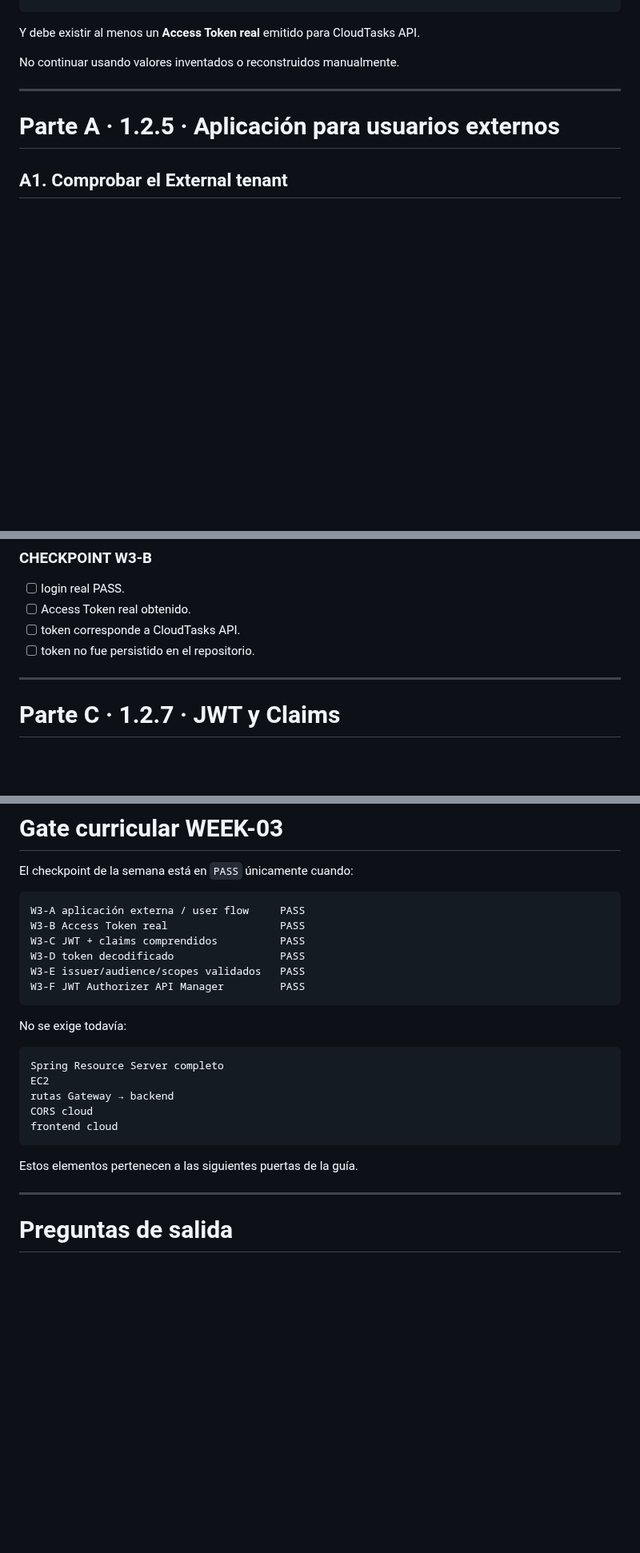
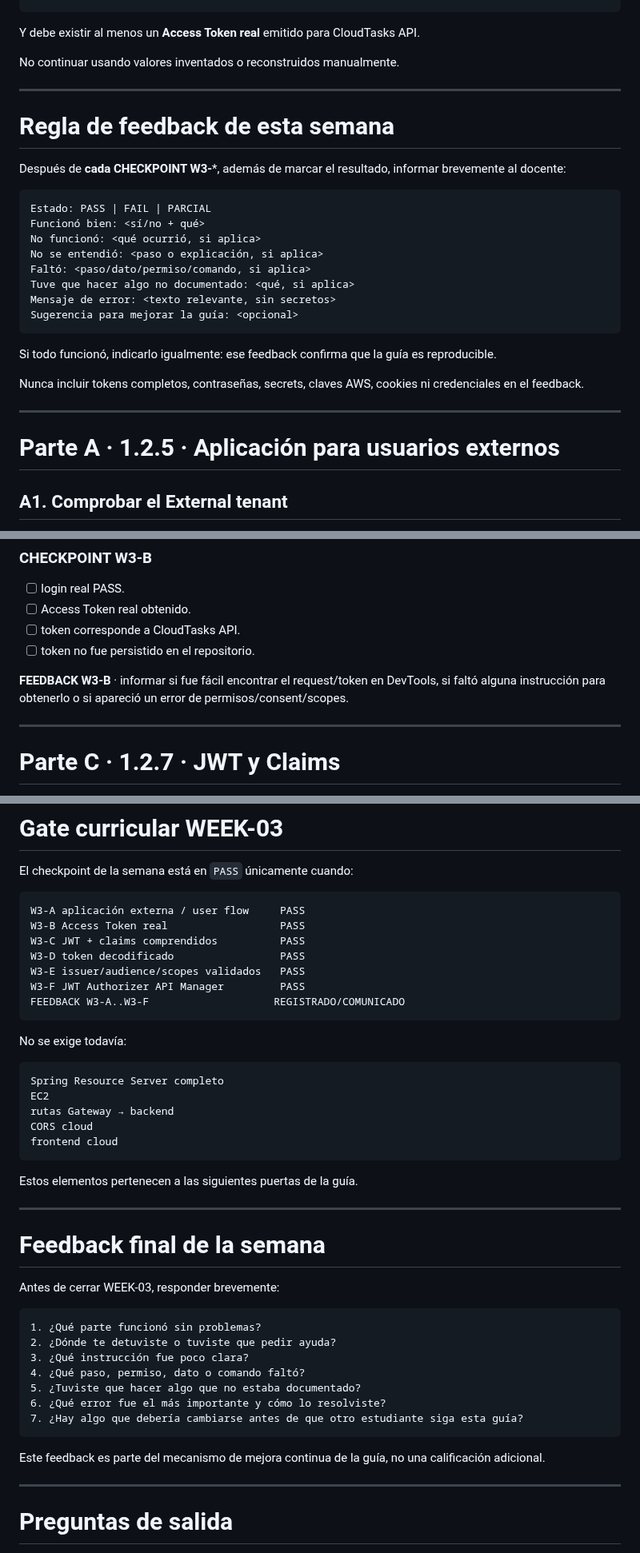
Before and after one commit to cmartinezs/DSY1107-DESARROLLO-CLOUD-NATIVE-I-2026-2, a Markdown page: guias-integradas/ev1/03b-checkpoint-semana-03-idaas-jwt-api-manager.md, 3 parts joined by grey strips. Shown at 80% size. Rendered like a GitHub page; blank space fills up the shorter version.

Commit message:
docs: agregar recordatorios de feedback a checks semana 3

````diff
--- a/guias-integradas/ev1/03b-checkpoint-semana-03-idaas-jwt-api-manager.md
+++ b/guias-integradas/ev1/03b-checkpoint-semana-03-idaas-jwt-api-manager.md
@@ -65,6 +65,27 @@ No continuar usando valores inventados o reconstruidos manualmente.
 
 ---
 
+# Regla de feedback de esta semana
+
+Después de **cada CHECKPOINT W3-***, además de marcar el resultado, informar brevemente al docente:
+
+```text
+Estado: PASS | FAIL | PARCIAL
+Funcionó bien: <sí/no + qué>
+No funcionó: <qué ocurrió, si aplica>
+No se entendió: <paso o explicación, si aplica>
+Faltó: <paso/dato/permiso/comando, si aplica>
+Tuve que hacer algo no documentado: <qué, si aplica>
+Mensaje de error: <texto relevante, sin secretos>
+Sugerencia para mejorar la guía: <opcional>
+```
+
+Si todo funcionó, indicarlo igualmente: ese feedback confirma que la guía es reproducible.
+
+Nunca incluir tokens completos, contraseñas, secrets, claves AWS, cookies ni credenciales en el feedback.
+
+---
+
 # Parte A · 1.2.5 · Aplicación para usuarios externos
 
 ## A1. Comprobar el External tenant
@@ -140,6 +163,8 @@ No copiar el token completo a GitHub, README, capturas públicas ni archivos ver
 - [ ] Access Token real obtenido.
 - [ ] token corresponde a CloudTasks API.
 - [ ] token no fue persistido en el repositorio.
+
+**FEEDBACK W3-B** · informar si fue fácil encontrar el request/token en DevTools, si faltó alguna instrucción para obtenerlo o si apareció un error de permisos/consent/scopes.
 
 ---
 
@@ -407,6 +440,7 @@ W3-C JWT + claims comprendidos          PASS
 W3-D token decodificado                 PASS
 W3-E issuer/audience/scopes validados   PASS
 W3-F JWT Authorizer API Manager         PASS
+FEEDBACK W3-A..W3-F                    REGISTRADO/COMUNICADO
 ```
 
 No se exige todavía:
@@ -420,6 +454,24 @@ frontend cloud
 ```
 
 Estos elementos pertenecen a las siguientes puertas de la guía.
+
+---
+
+# Feedback final de la semana
+
+Antes de cerrar WEEK-03, responder brevemente:
+
+```text
+1. ¿Qué parte funcionó sin problemas?
+2. ¿Dónde te detuviste o tuviste que pedir ayuda?
+3. ¿Qué instrucción fue poco clara?
+4. ¿Qué paso, permiso, dato o comando faltó?
+5. ¿Tuviste que hacer algo que no estaba documentado?
+6. ¿Qué error fue el más importante y cómo lo resolviste?
+7. ¿Hay algo que debería cambiarse antes de que otro estudiante siga esta guía?
+```
+
+Este feedback es parte del mecanismo de mejora continua de la guía, no una calificación adicional.
 
 ---
 
````
Also changed, not shown: other parts of guias-integradas/ev1/03b-checkpoint-semana-03-idaas-jwt-api-manager.md (+10 -0 lines).
